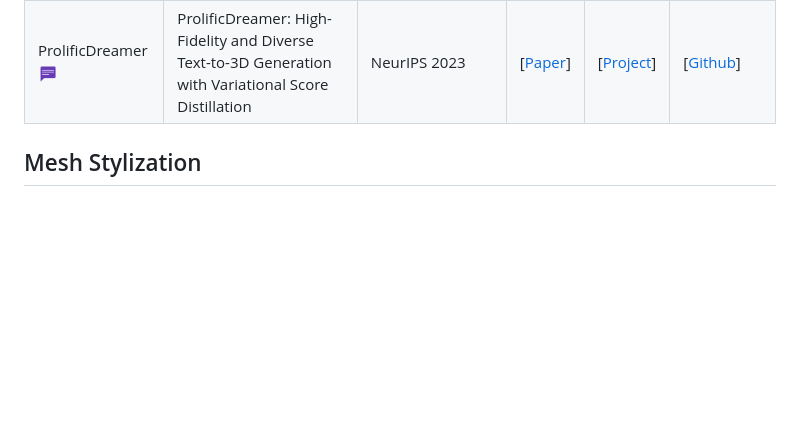
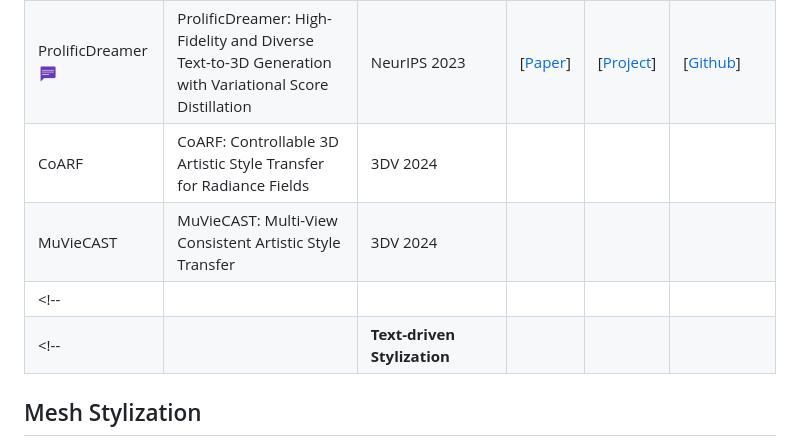
Before and after one commit to chenyingshu/advances_3d_neural_stylization, a Markdown page: README.md, the part around the change. Rendered like a GitHub page; blank space fills up the shorter version.

```diff
--- a/README.md
+++ b/README.md
@@ -139,7 +139,8 @@ Yingshu Chen, Guocheng Shao, Ka Chun Shum, Binh-Son Hua, Sai-Kit Yeung<br>
 | Blending-NeRF <br><img src="assets/icon_text.png" width="20" height="20">| Blending-NeRF: Text-Driven Localized Editing in Neural Radiance Fields | ICCV 2023 | [[Paper](https://arxiv.org/pdf/2308.11974)] | [[Project](https://seokhunchoi.github.io/Blending-NeRF/)] |  |
 |Vox-E <br><img src="assets/icon_text.png" width="20" height="20">|Vox-E: Text-guided Voxel Editing of 3D Objects |ICCV 2023 |[[Paper](https://arxiv.org/abs/2303.12048/)]|[[Project](https://tau-vailab.github.io/Vox-E/)]|[[Github](https://github.com/TAU-VAILab/Vox-E)]|
 |ProlificDreamer <br><img src="assets/icon_text.png" width="20" height="20">|ProlificDreamer: High-Fidelity and Diverse Text-to-3D Generation with Variational Score Distillation |NeurIPS 2023 |[[Paper](https://arxiv.org/abs/2305.16213)]|[[Project](https://ml.cs.tsinghua.edu.cn/prolificdreamer/)]|[[Github](https://github.com/thu-ml/prolificdreamer)]|
-
+|CoARF | CoARF: Controllable 3D Artistic Style Transfer for Radiance Fields| 3DV 2024| | |  |
+|MuVieCAST | MuVieCAST: Multi-View Consistent Artistic Style Transfer|3DV 2024 | | |  |
 <!--| | | | | |  | -->
 <!--| |**Text-driven Stylization** | | | |  |-->
 
```
